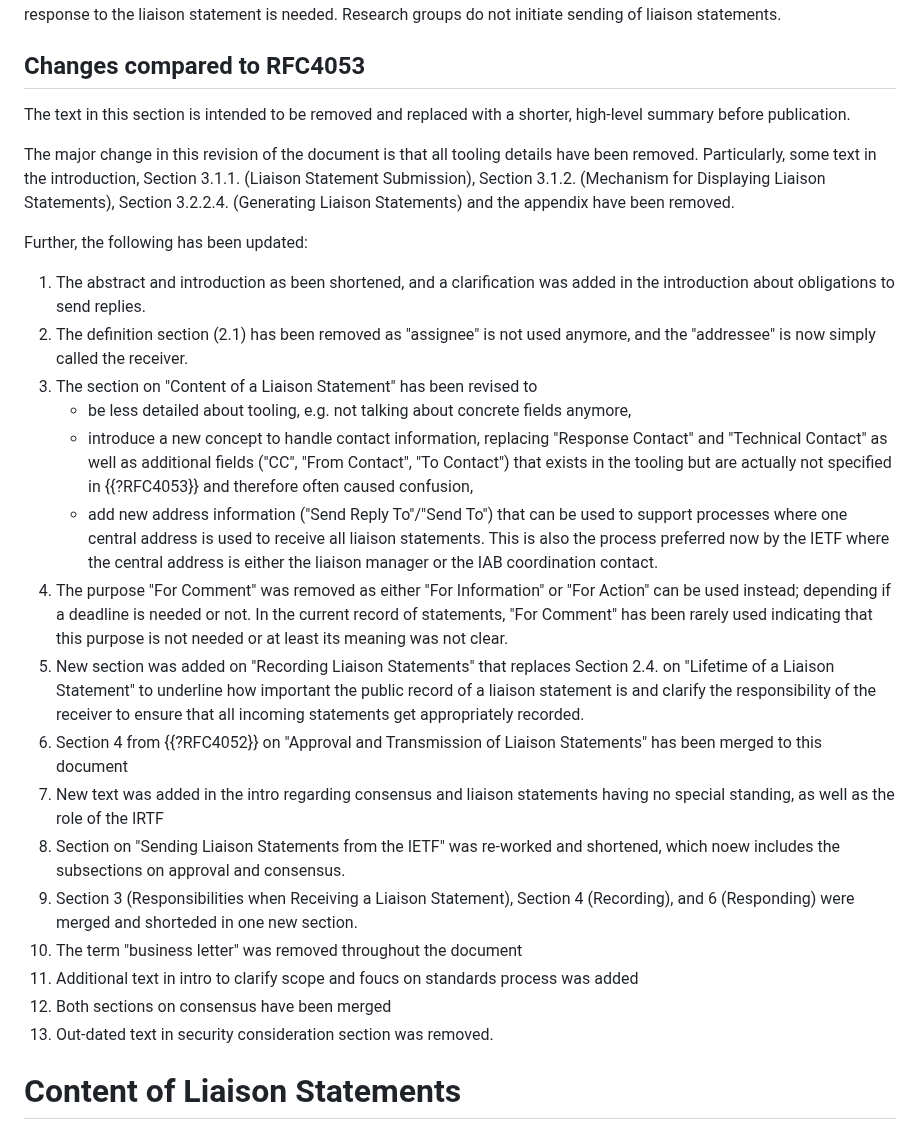
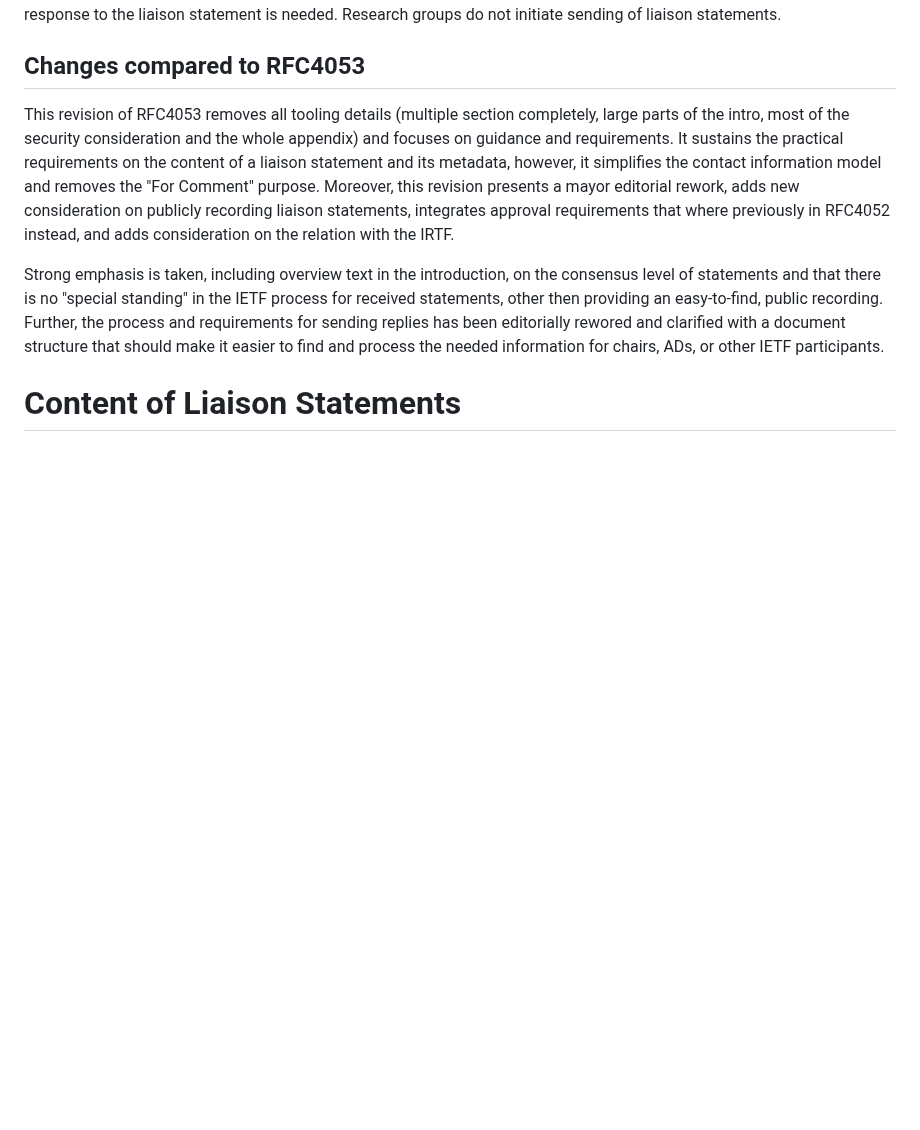
Before and after one commit to intarchboard/draft-iab-rfc4053bis, a Markdown page: draft-iab-rfc4053bis.md, the part around the change. Rendered like a GitHub page; blank space fills up the shorter version.

Commit message:
rework change to RFC4053 section
This PR proposes some more high level text with the most important points, rather then a (too) detailed list.

```diff
--- a/draft-iab-rfc4053bis.md
+++ b/draft-iab-rfc4053bis.md
@@ -138,39 +138,20 @@ do not initiate sending of liaison statements.
 
 ## Changes compared to RFC4053
 
-The text in this section is intended to be removed and replaced with a shorter, high-level summary before publication.
+This revision of RFC4053 removes all tooling details (multiple section completely,
+large parts of the intro, most of the security consideration and the whole appendix)
+and focuses on guidance and requirements.
+It sustains the practical requirements on the content of a liaison statement and its metadata,
+however, it simplifies the contact information model and removes the "For Comment" purpose.
+Moreover, this revision presents a mayor editorial rework, adds new consideration on
+publicly recording liaison statements, integrates approval requirements that where previously
+in RFC4052 instead, and adds consideration on the relation with the IRTF.
 
-The major change in this revision of the document is that all tooling details have been removed.
-Particularly, some text in the introduction, Section 3.1.1. (Liaison Statement Submission),
-Section 3.1.2. (Mechanism for Displaying Liaison Statements), Section 3.2.2.4. (Generating Liaison Statements)
-and the appendix have been removed.
-
-Further, the following has been updated:
-
-1. The abstract and introduction as been shortened, and a clarification was added in the introduction about obligations to send replies.
-2. The definition section (2.1) has been removed as "assignee" is not used anymore, and the "addressee" is now simply called the receiver.
-3. The section on "Content of a Liaison Statement" has been revised to
-    - be less detailed about tooling, e.g. not talking about concrete fields anymore,
-    - introduce a new concept to handle contact information, replacing "Response Contact" and
-     "Technical Contact" as well as additional fields ("CC", "From Contact", "To Contact") that exists in the tooling
-     but are actually not specified in {{?RFC4053}} and therefore often caused confusion,
-    - add new address information ("Send Reply To"/"Send To") that can be used to support processes
-     where one central address is used to receive all liaison statements. This is also the process preferred now by the IETF
-     where the central address is either the liaison manager or the IAB coordination contact.
-4. The purpose "For Comment" was removed as either "For Information" or "For Action" can be used instead;
-  depending if a deadline is needed or not. In the current record of statements, "For Comment" has been rarely used
-  indicating that this purpose is not needed or at least its meaning was not clear.
-5. New section was added on "Recording Liaison Statements" that replaces Section 2.4. on "Lifetime of a Liaison Statement"
-  to underline how important the public record of a liaison statement is and clarify the responsibility of the receiver
-  to ensure that all incoming statements get appropriately recorded.
-6. Section 4 from {{?RFC4052}} on "Approval and Transmission of Liaison Statements" has been merged to this document
-7. New text was added in the intro regarding consensus and liaison statements having no special standing, as well as the role of the IRTF
-9. Section on "Sending Liaison Statements from the IETF" was re-worked and shortened, which noew includes the subsections on approval and consensus.
-2. Section 3 (Responsibilities when Receiving a Liaison Statement), Section 4 (Recording), and 6 (Responding) were merged and shorteded in one new section.
-3. The term "business letter" was removed throughout the document
-4. Additional text in intro to clarify scope and foucs on standards process was added
-5. Both sections on consensus have been merged
-6. Out-dated text in security consideration section was removed.
+Strong emphasis is taken, including overview text in the introduction, on the consensus
+level of statements and that there is no "special standing" in the IETF process for received statements,
+other then providing an easy-to-find, public recording. Further, the process and requirements for sending replies
+has been editorially rewored and clarified with a document structure that should make it easier to find and process
+the needed information for chairs, ADs, or other IETF participants.
 
 #  Content of Liaison Statements
 
```
